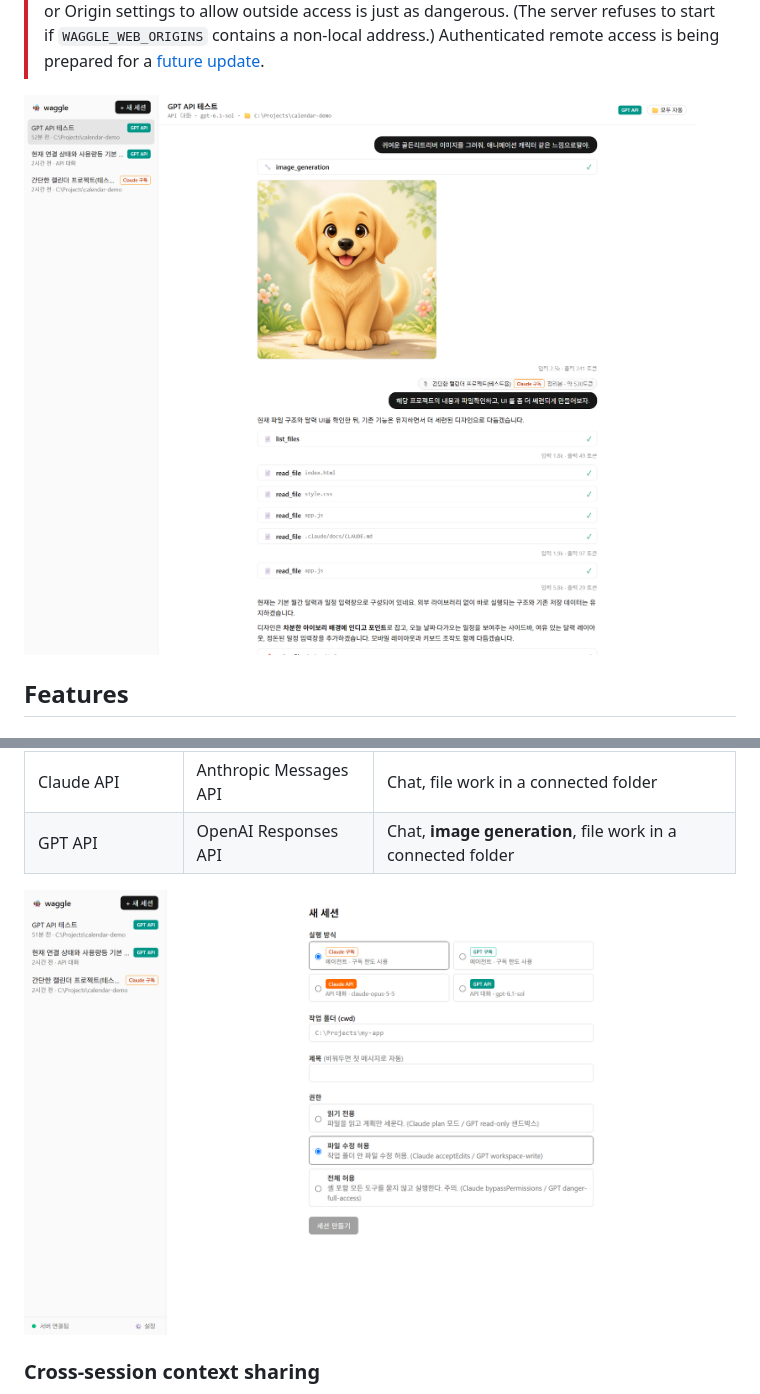
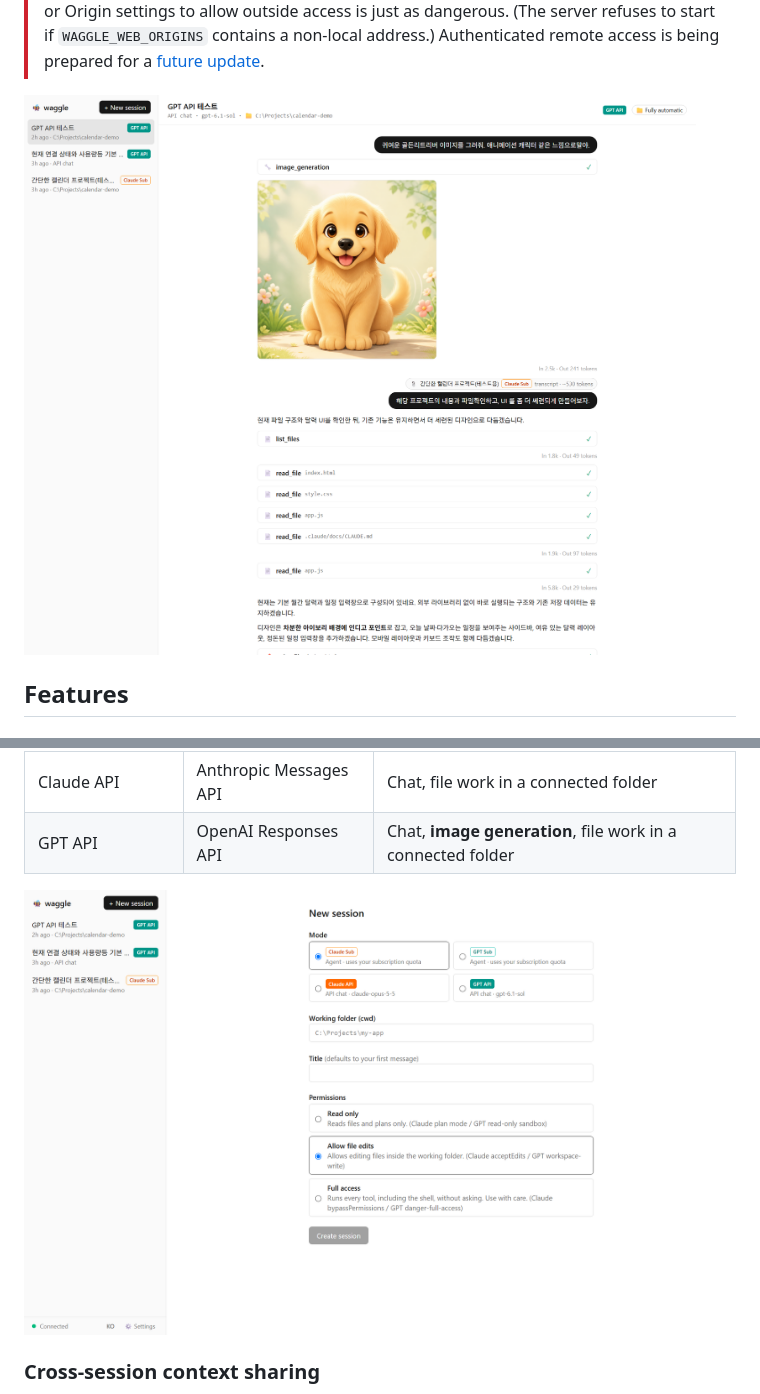
Before and after one commit to SID9-HoneyBee/honeybee-waggle, a Markdown page: README.en.md, 2 parts joined by grey strips. GitHub-like rendering; pictures changed too: docs/images/en/new-session.png (added), docs/images/en/session-sharing.png (added).

Commit message:
docs: 영어 README에 영어 화면 스크린샷 사용
- docs/images/en/: 데모 데이터·영어 화면으로 촬영, API 키 힌트 가림

```diff
--- a/README.en.md
+++ b/README.en.md
@@ -15,7 +15,7 @@ The goal: keep the subscriptions and the credits both working.
 > **Do not** put it behind Tailscale (Serve/Funnel), ngrok, Cloudflare Tunnel, a reverse proxy, or router port forwarding. Changing the bind address or Origin settings to allow outside access is just as dangerous. (The server refuses to start if `WAGGLE_WEB_ORIGINS` contains a non-local address.)
 > Authenticated remote access is being prepared for a [future update](#current-version-and-whats-next).
 
-![Session sharing](docs/images/session-sharing.png)
+![Session sharing](docs/images/en/session-sharing.png)
 
 ## Features
 
@@ -27,7 +27,7 @@ The goal: keep the subscriptions and the credits both working.
 | Claude API | Anthropic Messages API | Chat, file work in a connected folder |
 | GPT API | OpenAI Responses API | Chat, **image generation**, file work in a connected folder |
 
-![New session](docs/images/new-session.png)
+![New session](docs/images/en/new-session.png)
 
 ### Cross-session context sharing
 - Attach another session's conversation — including one from the other vendor's model — with the 📎 button.
```
Also changed, not shown: other parts of README.en.md (+1 -1 lines), docs/images/en/claude-sub-session.png (added), docs/images/en/settings.png (added).
